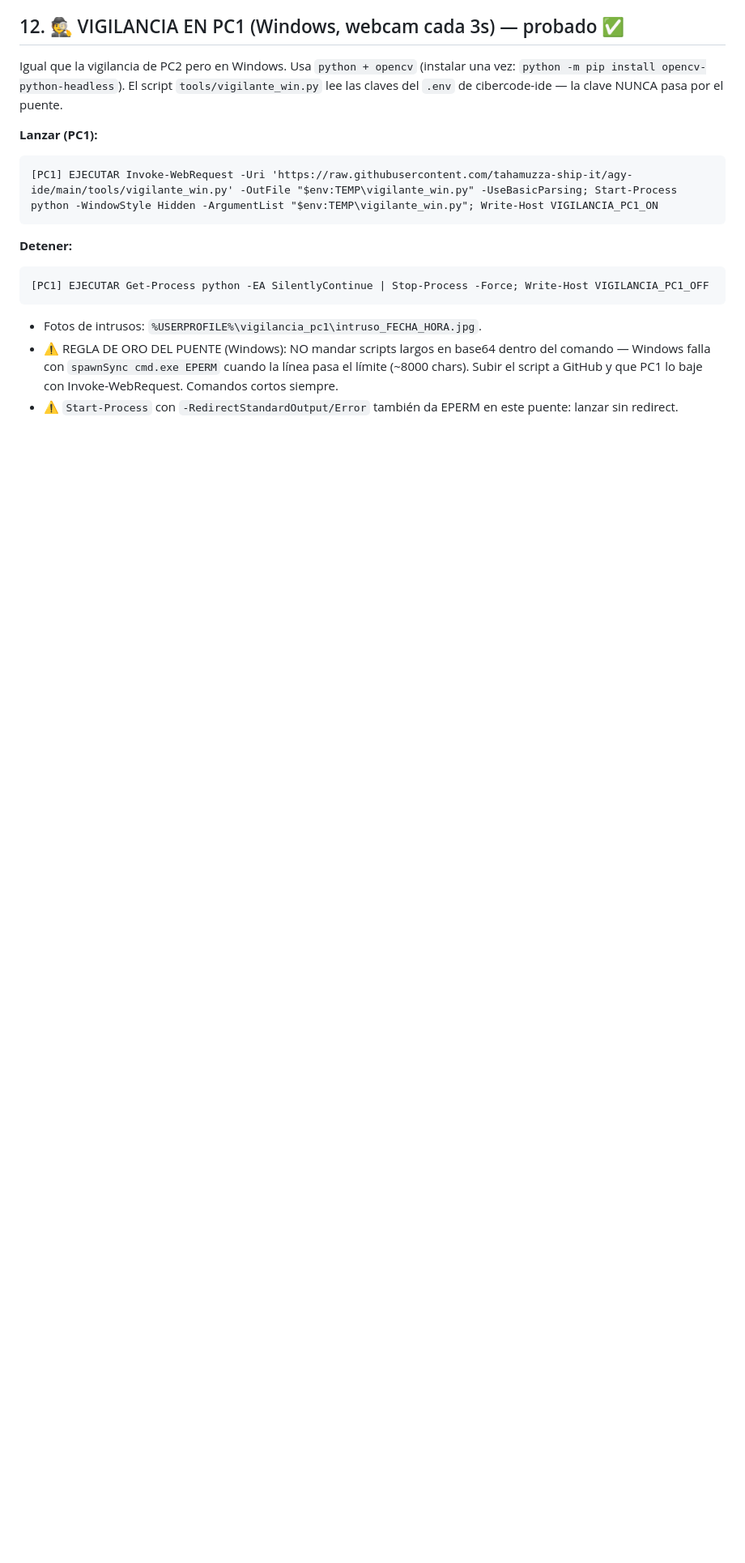
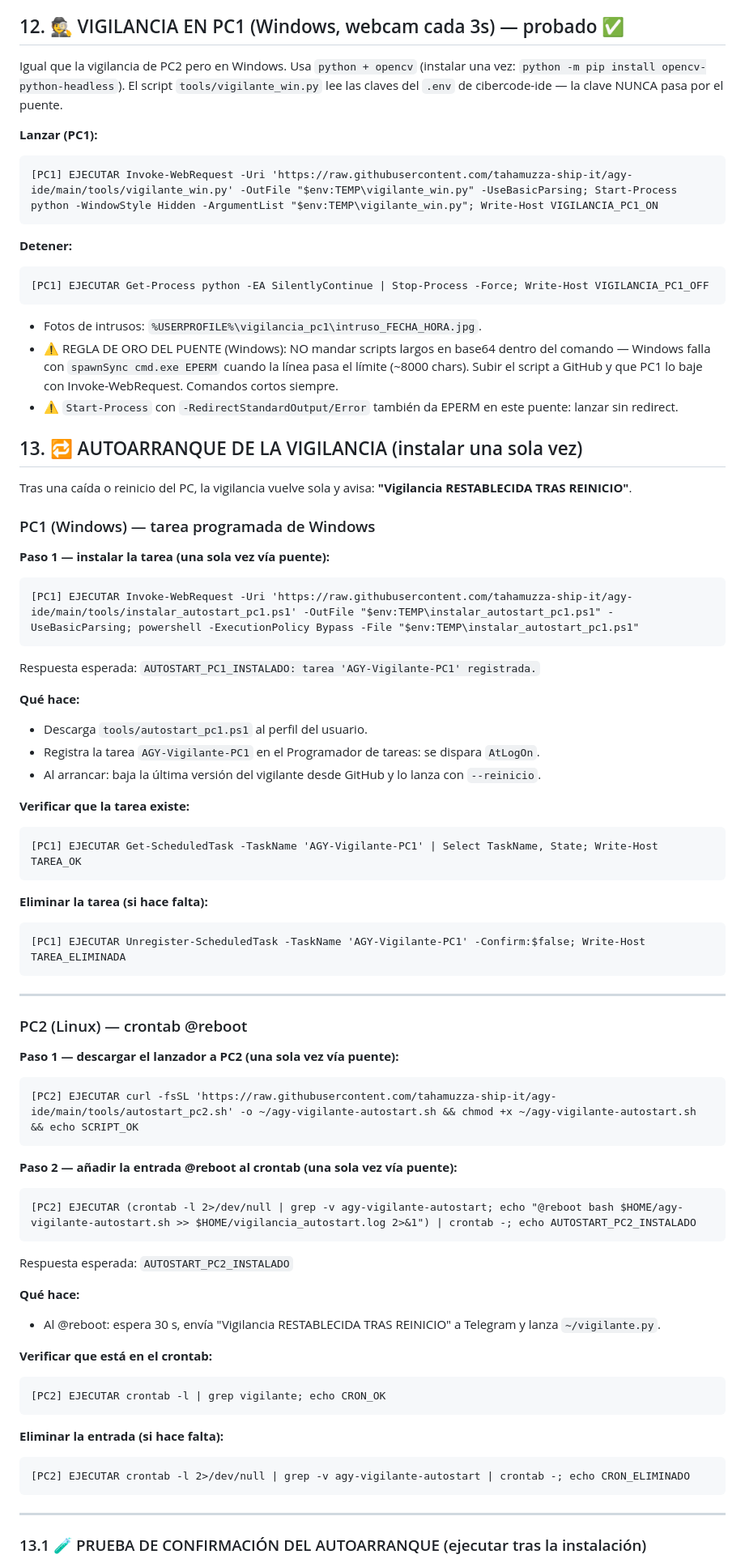
Before and after one commit to tahamuzza-ship-it/agy-ide, a Markdown page: docs/COMANDOS_DEL_RODAJE.md, the part around one of its changes. Shown at 81% size. Rendered like a GitHub page; blank space fills up the shorter version.

````diff
--- a/docs/COMANDOS_DEL_RODAJE.md
+++ b/docs/COMANDOS_DEL_RODAJE.md
@@ -202,3 +214,62 @@ Igual que la vigilancia de PC2 pero en Windows. Usa `python + opencv` (instalar
 - ⚠️ REGLA DE ORO DEL PUENTE (Windows): NO mandar scripts largos en base64 dentro del comando — Windows falla con `spawnSync cmd.exe EPERM` cuando la línea pasa el límite (~8000 chars). Subir el script a GitHub y que PC1 lo baje con Invoke-WebRequest. Comandos cortos siempre.
 - ⚠️ `Start-Process` con `-RedirectStandardOutput/Error` también da EPERM en este puente: lanzar sin redirect.
 
+## 13. 🔁 AUTOARRANQUE DE LA VIGILANCIA (instalar una sola vez)
+
+Tras una caída o reinicio del PC, la vigilancia vuelve sola y avisa: **"Vigilancia RESTABLECIDA TRAS REINICIO"**.
+
+### PC1 (Windows) — tarea programada de Windows
+
+**Paso 1 — instalar la tarea (una sola vez vía puente):**
+```
+[PC1] EJECUTAR Invoke-WebRequest -Uri 'https://raw.githubusercontent.com/tahamuzza-ship-it/agy-ide/main/tools/instalar_autostart_pc1.ps1' -OutFile "$env:TEMP\instalar_autostart_pc1.ps1" -UseBasicParsing; powershell -ExecutionPolicy Bypass -File "$env:TEMP\instalar_autostart_pc1.ps1"
+```
+Respuesta esperada: `AUTOSTART_PC1_INSTALADO: tarea 'AGY-Vigilante-PC1' registrada.`
+
+**Qué hace:**
+- Descarga `tools/autostart_pc1.ps1` al perfil del usuario.
+- Registra la tarea `AGY-Vigilante-PC1` en el Programador de tareas: se dispara `AtLogOn`.
+- Al arrancar: baja la última versión del vigilante desde GitHub y lo lanza con `--reinicio`.
+
+**Verificar que la tarea existe:**
+```
+[PC1] EJECUTAR Get-ScheduledTask -TaskName 'AGY-Vigilante-PC1' | Select TaskName, State; Write-Host TAREA_OK
+```
+
+**Eliminar la tarea (si hace falta):**
+```
+[PC1] EJECUTAR Unregister-ScheduledTask -TaskName 'AGY-Vigilante-PC1' -Confirm:$false; Write-Host TAREA_ELIMINADA
+```
+
+---
+
+### PC2 (Linux) — crontab @reboot
+
+**Paso 1 — descargar el lanzador a PC2 (una sola vez vía puente):**
+```
+[PC2] EJECUTAR curl -fsSL 'https://raw.githubusercontent.com/tahamuzza-ship-it/agy-ide/main/tools/autostart_pc2.sh' -o ~/agy-vigilante-autostart.sh && chmod +x ~/agy-vigilante-autostart.sh && echo SCRIPT_OK
+```
+
+**Paso 2 — añadir la entrada @reboot al crontab (una sola vez vía puente):**
+```
+[PC2] EJECUTAR (crontab -l 2>/dev/null | grep -v agy-vigilante-autostart; echo "@reboot bash $HOME/agy-vigilante-autostart.sh >> $HOME/vigilancia_autostart.log 2>&1") | crontab -; echo AUTOSTART_PC2_INSTALADO
+```
+Respuesta esperada: `AUTOSTART_PC2_INSTALADO`
+
+**Qué hace:**
+- Al @reboot: espera 30 s, envía "Vigilancia RESTABLECIDA TRAS REINICIO" a Telegram y lanza `~/vigilante.py`.
+
+**Verificar que está en el crontab:**
+```
+[PC2] EJECUTAR crontab -l | grep vigilante; echo CRON_OK
+```
+
+**Eliminar la entrada (si hace falta):**
+```
+[PC2] EJECUTAR crontab -l 2>/dev/null | grep -v agy-vigilante-autostart | crontab -; echo CRON_ELIMINADO
+```
+
+---
+
+### 13.1 🧪 PRUEBA DE CONFIRMACIÓN DEL AUTOARRANQUE (ejecutar tras la instalación)
+
````
Also changed, not shown: other parts of docs/COMANDOS_DEL_RODAJE.md (+73 -1 lines).
